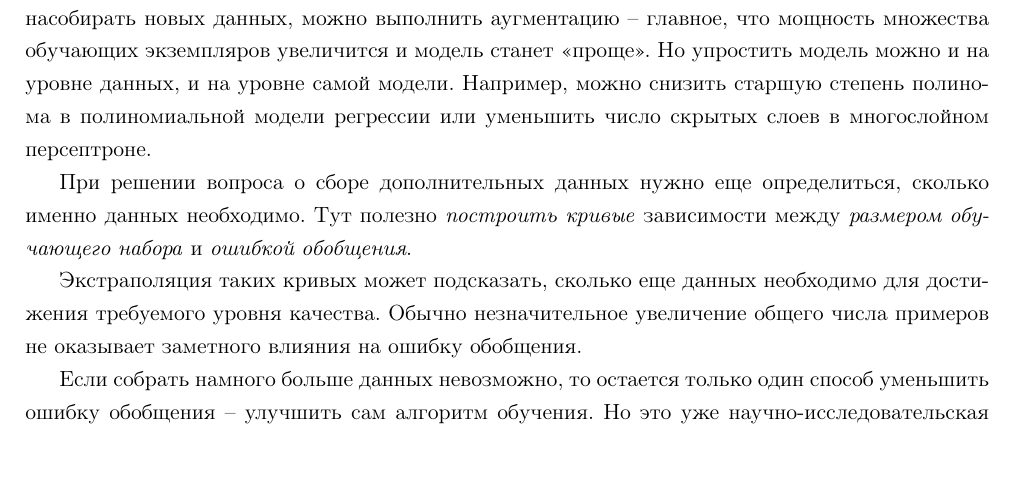
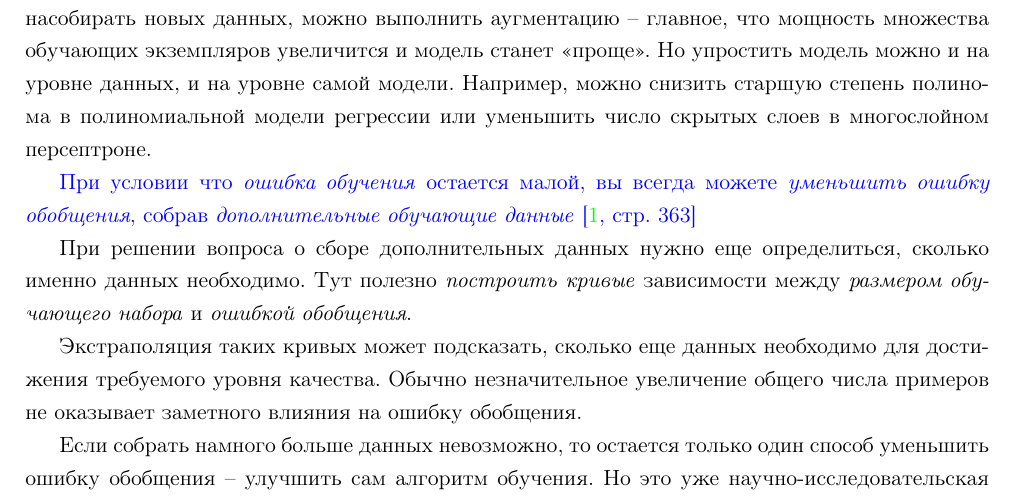
Before and after one commit to LeorFinkelberg/Summary_DeepLearning_Goodfellow, a LaTeX document (summary_deep_learning_goodfellow.tex): part of page 44 of 45, cut so that both start at the same text, the shorter picture padded with empty space. Compiled offline with pdfLaTeX.

Commit message:
chore: add notes about errors

```diff
--- a/summary_deep_learning_goodfellow.tex
+++ b/summary_deep_learning_goodfellow.tex
@@ -1221,6 +1221,10 @@ $$
 
 Логическая цепочка выглядит так: с ростом мощности множества обучающих экземпляров ошибка обобщения (т.е. ошибка на тестовом поднаборе данных) невозрастает, т.е. либо остается такой же как была, либо уменьшается. Таким образом, чтобы уменьшить ошибку обобщения нужно увеличить объем обучающего поднабора данных. Увеличение размера обучающего поднабора данных (при фиксированной емкости модели) обладает эффектом регуляризации. Можно просто насобирать новых данных, можно выполнить аугментацию -- главное, что мощность множества обучающих экземпляров увеличится и модель станет <<проще>>. Но упростить модель можно и на уровне данных, и на уровне самой модели. Например, можно снизить старшую степень полинома в полиномиальной модели регрессии или уменьшить число скрытых слоев в многослойном персептроне.
 
+{\color{blue}
+При условии что \emph{ошибка обучения} остается малой, вы всегда можете \emph{уменьшить ошибку обобщения}, собрав \emph{дополнительные обучающие данные} \cite[\strbook{363}]{goodfellow:ml-2018}
+}
+
 При решении вопроса о сборе дополнительных данных нужно еще определиться, сколько именно данных необходимо. Тут полезно \emph{построить кривые} зависимости между \emph{размером обучающего набора} и \emph{ошибкой обобщения}.
 
 Экстраполяция таких кривых может подсказать, сколько еще данных необходимо для достижения требуемого уровня качества. Обычно незначительное увеличение общего числа примеров не оказывает заметного влияния на ошибку обобщения.
```
Also changed, not shown: summary_deep_learning_goodfellow.pdf.
